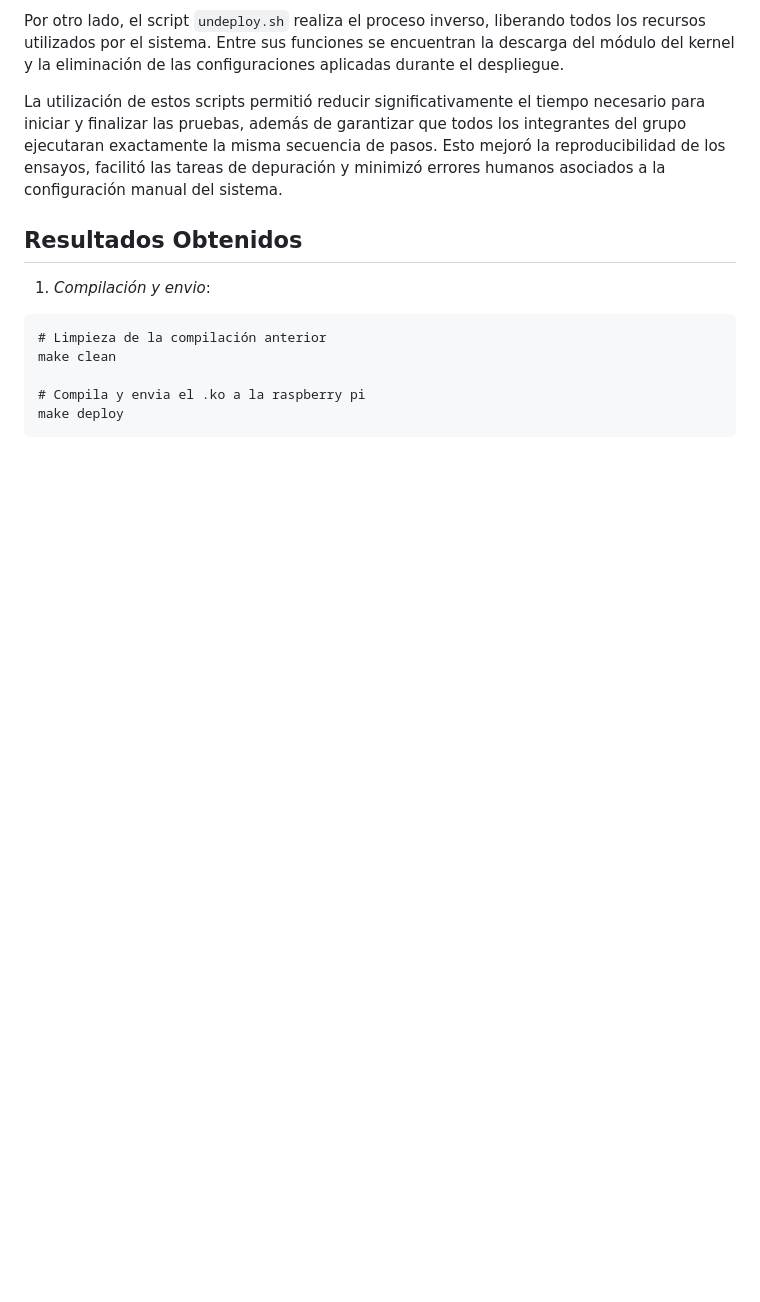
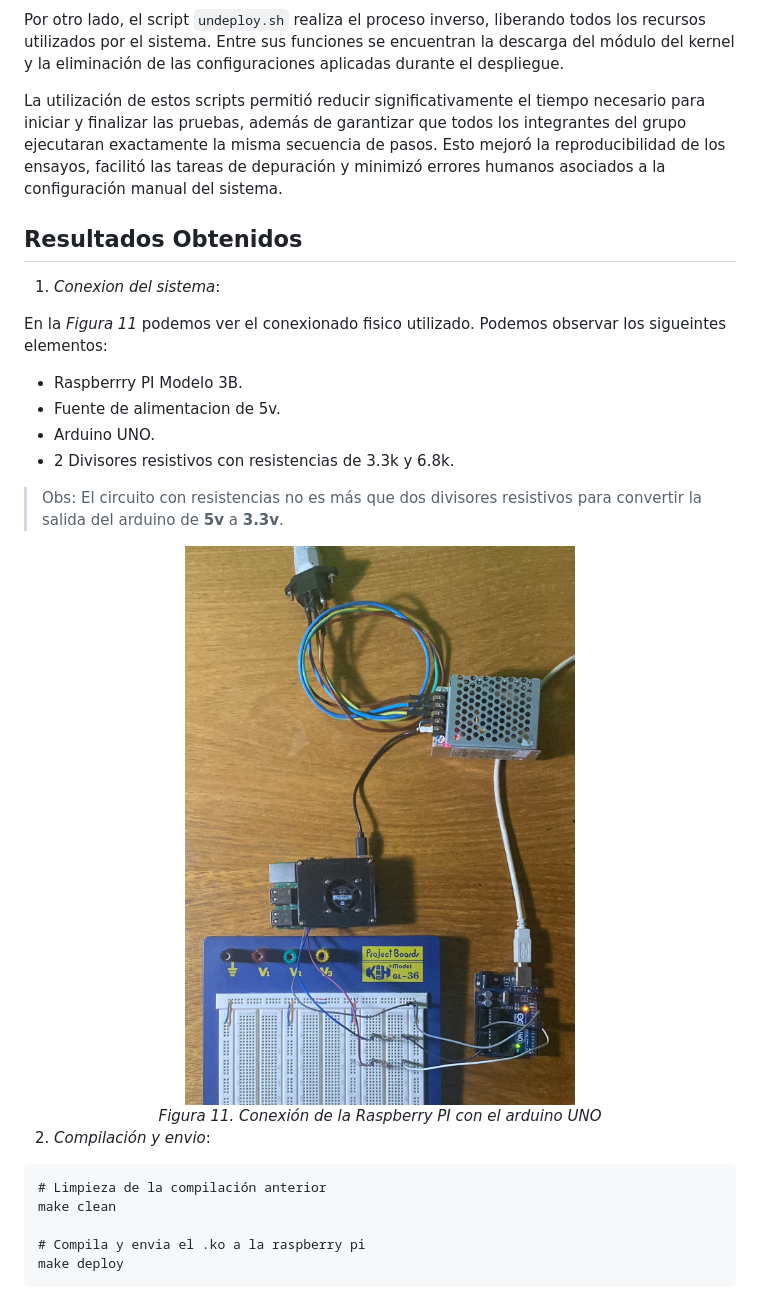
Before and after one commit to SantiagoAlasia/The-Pipeliners, a Markdown page: TP5/README.md, the part around one of its changes. Rendered like a GitHub page; pictures changed too: TP5/img/Cap15.jpeg (added); blank space fills up the shorter version.

Commit message:
feat: Inclusión de imagen sobre el conexionado fisico

````diff
--- a/TP5/README.md
+++ b/TP5/README.md
@@ -306,7 +306,23 @@ La utilización de estos scripts permitió reducir significativamente el tiempo
 
 ## Resultados Obtenidos
 
-1. *Compilación y envio*:
+1. *Conexion del sistema*:
+
+En la *Figura 11* podemos ver el conexionado fisico utilizado. Podemos observar los sigueintes elementos:
+- Raspberrry PI Modelo 3B.
+- Fuente de alimentacion de 5v.
+- Arduino UNO.
+- 2 Divisores resistivos con resistencias de 3.3k y 6.8k.
+
+> Obs: El circuito con resistencias no es más que dos divisores resistivos para convertir la salida del arduino de **5v** a **3.3v**.
+
+<div align="center">
+  <img src="img/Cap15.jpeg"><br>
+  <em>Figura 11. Conexión de la Raspberry PI con el arduino UNO</em>
+</div>
+
+
+2. *Compilación y envio*:
 
 ```
 # Limpieza de la compilación anterior
````
Also changed, not shown: other parts of TP5/README.md (+13 -13 lines).
